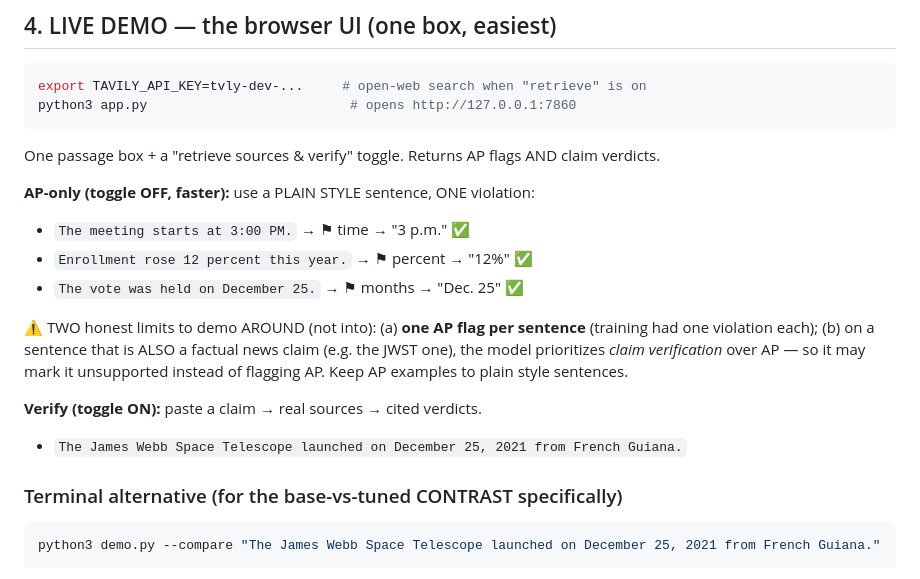
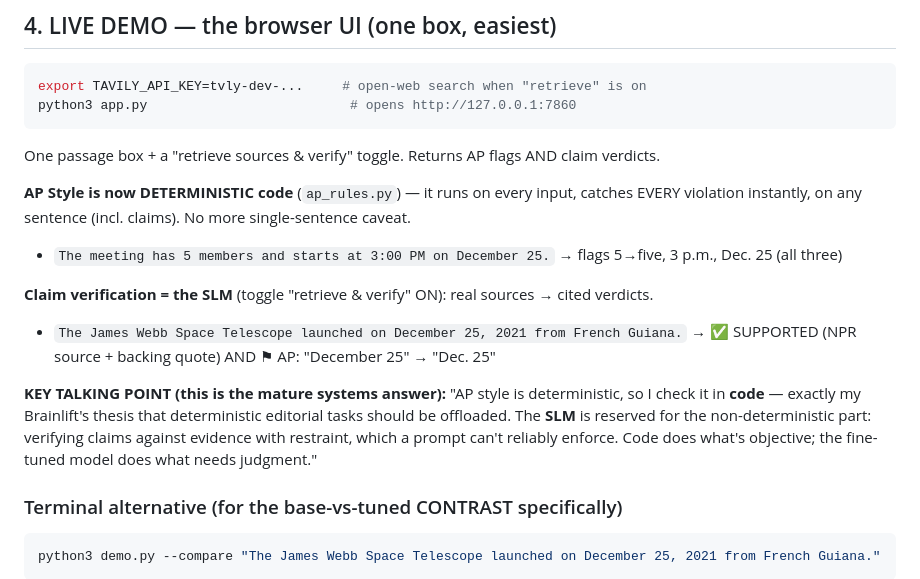
Before and after one commit to oshikanoma/slm, a Markdown page: DEMO_RUNBOOK.md, the part around the change. Rendered like a GitHub page.

Commit message:
Runbook: deterministic-AP + SLM-verification split (the architecture talking point)
Co-Authored-By: Claude Opus 4.8 <noreply@anthropic.com>

````diff
--- a/DEMO_RUNBOOK.md
+++ b/DEMO_RUNBOOK.md
@@ -55,19 +55,19 @@ python3 app.py                          # opens http://127.0.0.1:7860
 ```
 One passage box + a "retrieve sources & verify" toggle. Returns AP flags AND claim verdicts.
 
-**AP-only (toggle OFF, faster):** use a PLAIN STYLE sentence, ONE violation:
-  - `The meeting starts at 3:00 PM.`   → ⚑ time → "3 p.m." ✅
-  - `Enrollment rose 12 percent this year.`   → ⚑ percent → "12%" ✅
-  - `The vote was held on December 25.`   → ⚑ months → "Dec. 25" ✅
+**AP Style is now DETERMINISTIC code** (`ap_rules.py`) — it runs on every input, catches
+EVERY violation instantly, on any sentence (incl. claims). No more single-sentence caveat.
+  - `The meeting has 5 members and starts at 3:00 PM on December 25.` → flags 5→five, 3 p.m., Dec. 25 (all three)
 
-  ⚠️ TWO honest limits to demo AROUND (not into):
-  (a) **one AP flag per sentence** (training had one violation each);
-  (b) on a sentence that is ALSO a factual news claim (e.g. the JWST one), the model
-      prioritizes *claim verification* over AP — so it may mark it unsupported instead
-      of flagging AP. Keep AP examples to plain style sentences.
+**Claim verification = the SLM** (toggle "retrieve & verify" ON): real sources → cited verdicts.
+  - `The James Webb Space Telescope launched on December 25, 2021 from French Guiana.`
+    → ✅ SUPPORTED (NPR source + backing quote) AND ⚑ AP: "December 25" → "Dec. 25"
 
-**Verify (toggle ON):** paste a claim → real sources → cited verdicts.
-  - `The James Webb Space Telescope launched on December 25, 2021 from French Guiana.`
+**KEY TALKING POINT (this is the mature systems answer):** "AP style is deterministic, so
+I check it in **code** — exactly my Brainlift's thesis that deterministic editorial tasks
+should be offloaded. The **SLM** is reserved for the non-deterministic part: verifying claims
+against evidence with restraint, which a prompt can't reliably enforce. Code does what's
+objective; the fine-tuned model does what needs judgment."
 
 ### Terminal alternative (for the base-vs-tuned CONTRAST specifically)
 ```bash
````
